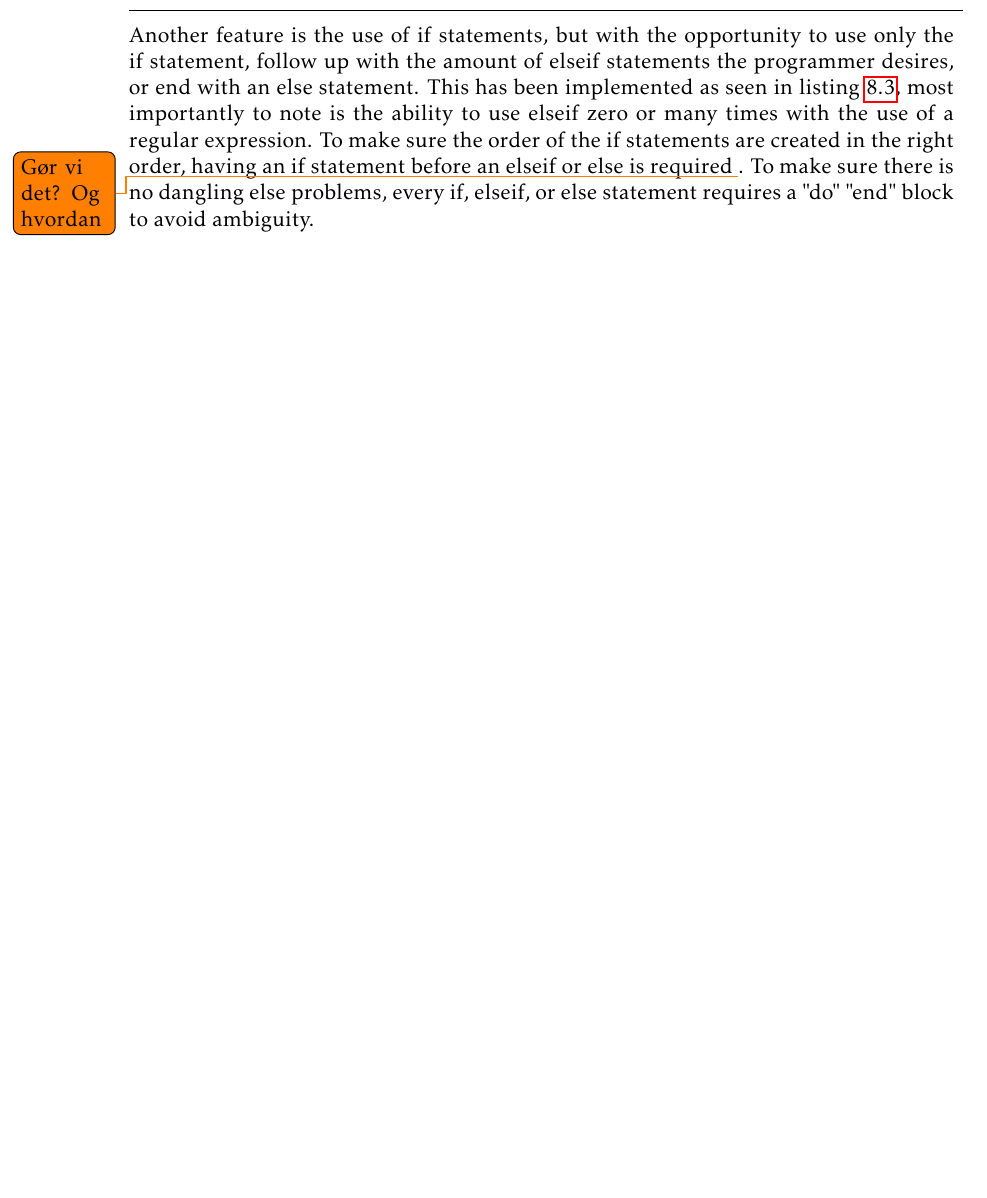
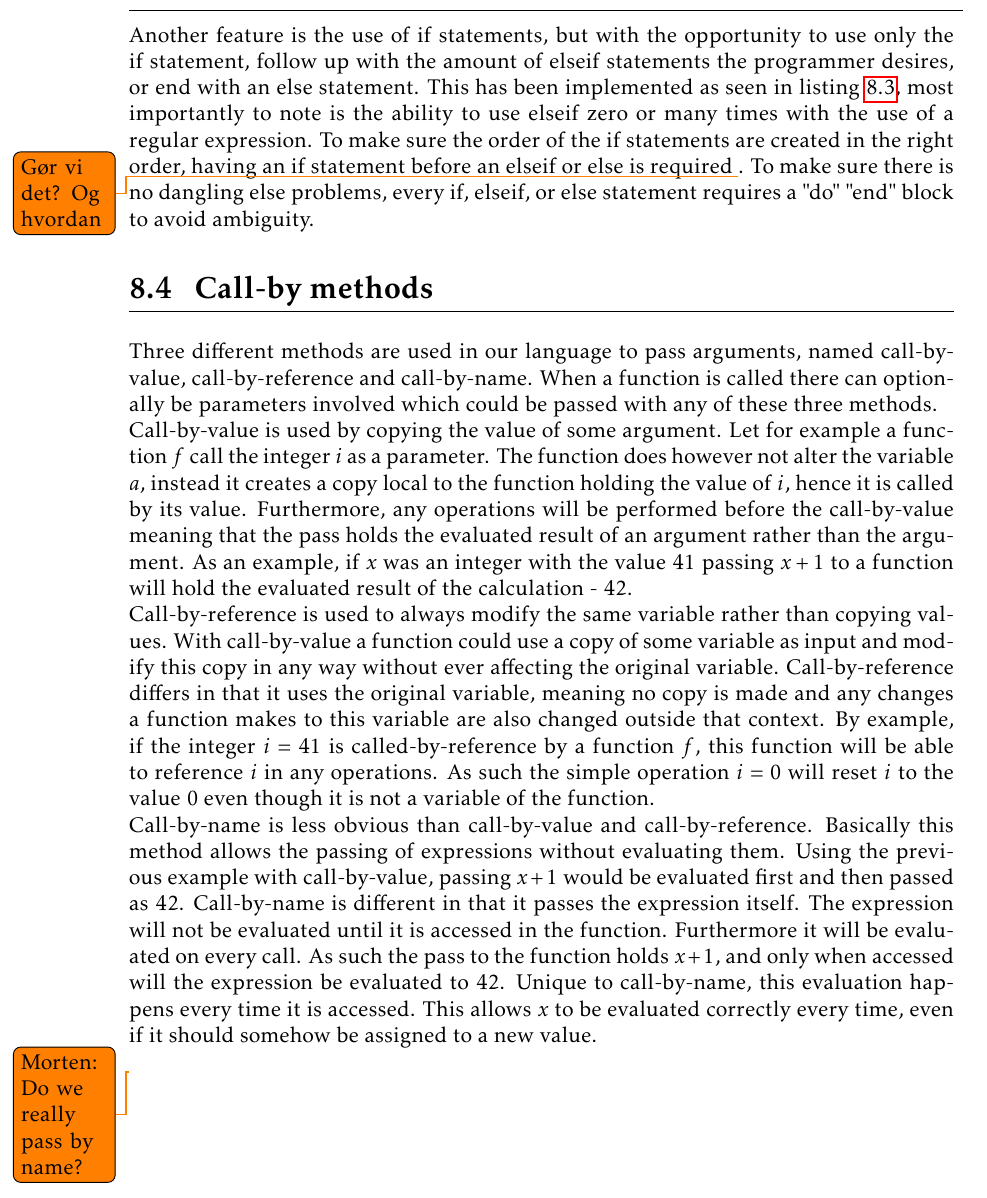
Before and after one commit to kyllesdk/sw411f13-paper, a LaTeX thesis (report.tex, which reads indhold/Implementation/callby.tex): part of page 39 of 48, cut so that both start at the same text, the shorter picture padded with empty space. Compiled offline with pdfLaTeX.

Commit message:
Added call-by section

```diff
--- /dev/null
+++ b/indhold/Implementation/callby.tex
@@ -0,0 +1,6 @@
+\section{Call-by methods}
+Three different methods are used in our language to pass arguments, named call-by-value, call-by-reference and call-by-name. When a function is called there can optionally be parameters involved which could be passed with any of these three methods.\\
+Call-by-value is used by copying the value of some argument. Let for example a function $f$ call the integer $i$ as a parameter. The function does however not alter the variable $a$, instead it creates a copy local to the function holding the value of $i$, hence it is called by its value. Furthermore, any operations will be performed before the call-by-value meaning that the pass holds the evaluated result of an argument rather than the argument. As an example, if $x$ was an integer with the value $41$ passing $x+1$ to a function will hold the evaluated result of the calculation - $42$. \\
+Call-by-reference is used to always modify the same variable rather than copying values. With call-by-value a function could use a copy of some variable as input and modify this copy in any way without ever affecting the original variable. Call-by-reference differs in that it uses the original variable, meaning no copy is made and any changes a function makes to this variable are also changed outside that context. By example, if the integer $i = 41$ is called-by-reference by a function $f$, this function will be able to reference $i$ in any operations. As such the simple operation $i = 0$ will reset $i$ to the value $0$ even though it is not a variable of the function. \\
+Call-by-name is less obvious than call-by-value and call-by-reference. Basically this method allows the passing of expressions without evaluating them. Using the previous example with call-by-value, passing $x+1$ would be evaluated first and then passed as $42$. Call-by-name is different in that it passes the expression itself. The expression will not be evaluated until it is accessed in the function. Furthermore it will be evaluated on every call. As such the pass to the function holds $x+1$, and only when accessed will the expression be evaluated to $42$. Unique to call-by-name, this evaluation happens every time it is accessed. This allows $x$ to be evaluated correctly every time, even if it should somehow be assigned to a new value.\\
+\todo{Morten: Do we really pass by name?}
```
Also changed, not shown: indhold/Implementation/index.tex (+1 -0 lines).
